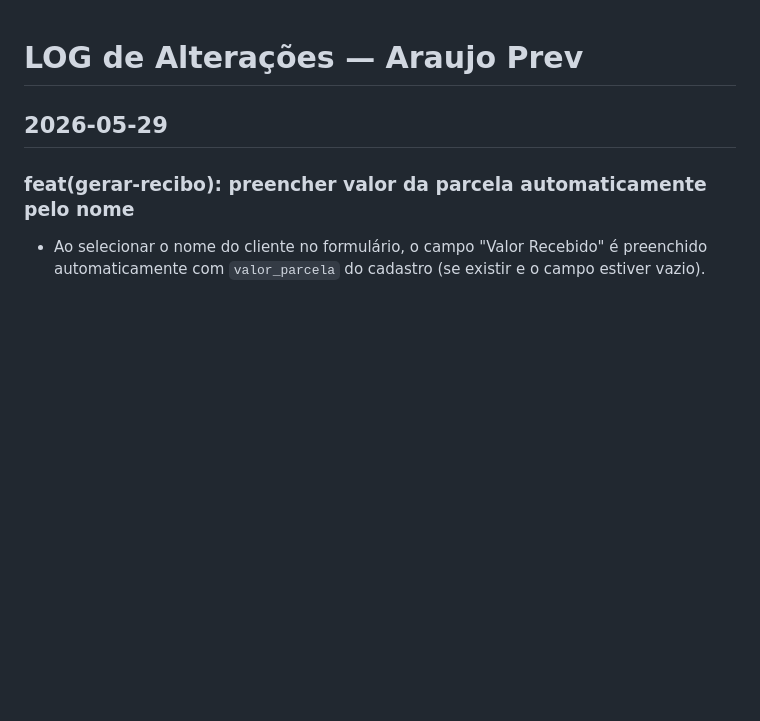
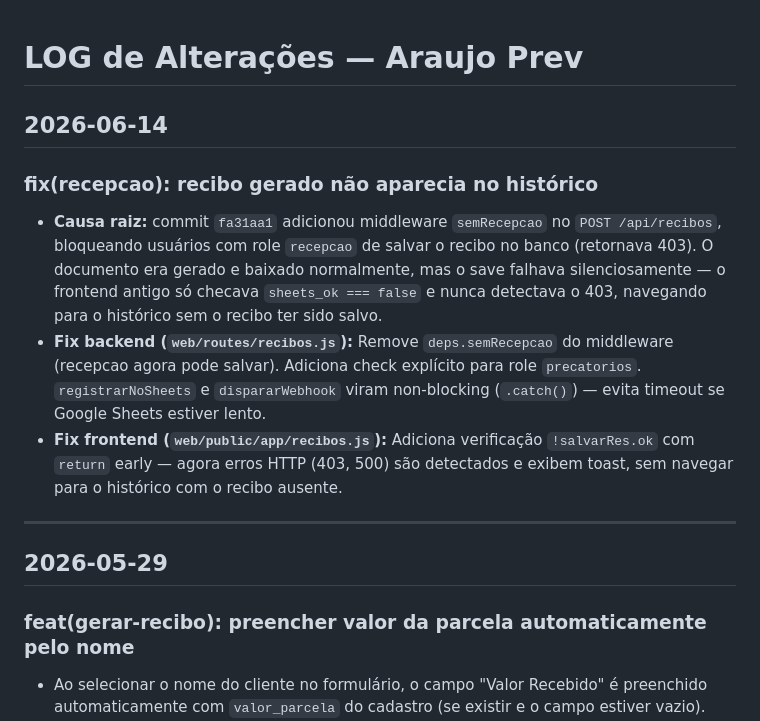
Before and after one commit to netosin455/araujo-prev-recibos, a Markdown page: LOG.md, the part around the change. Rendered like a GitHub page; blank space fills up the shorter version.

Commit message:
docs: atualiza LOG.md e changelog com fix recepcao recibo historico
Co-Authored-By: Claude Sonnet 4.6 <noreply@anthropic.com>

```diff
--- a/LOG.md
+++ b/LOG.md
@@ -1,4 +1,13 @@
 # LOG de Alterações — Araujo Prev
+
+## 2026-06-14
+
+### fix(recepcao): recibo gerado não aparecia no histórico
+- **Causa raiz:** commit `fa31aa1` adicionou middleware `semRecepcao` no `POST /api/recibos`, bloqueando usuários com role `recepcao` de salvar o recibo no banco (retornava 403). O documento era gerado e baixado normalmente, mas o save falhava silenciosamente — o frontend antigo só checava `sheets_ok === false` e nunca detectava o 403, navegando para o histórico sem o recibo ter sido salvo.
+- **Fix backend (`web/routes/recibos.js`):** Remove `deps.semRecepcao` do middleware (recepcao agora pode salvar). Adiciona check explícito para role `precatorios`. `registrarNoSheets` e `dispararWebhook` viram non-blocking (`.catch()`) — evita timeout se Google Sheets estiver lento.
+- **Fix frontend (`web/public/app/recibos.js`):** Adiciona verificação `!salvarRes.ok` com `return` early — agora erros HTTP (403, 500) são detectados e exibem toast, sem navegar para o histórico com o recibo ausente.
+
+---
 
 ## 2026-05-29
 
```
Also changed, not shown: docs/changelog.md (+9 -0 lines).
